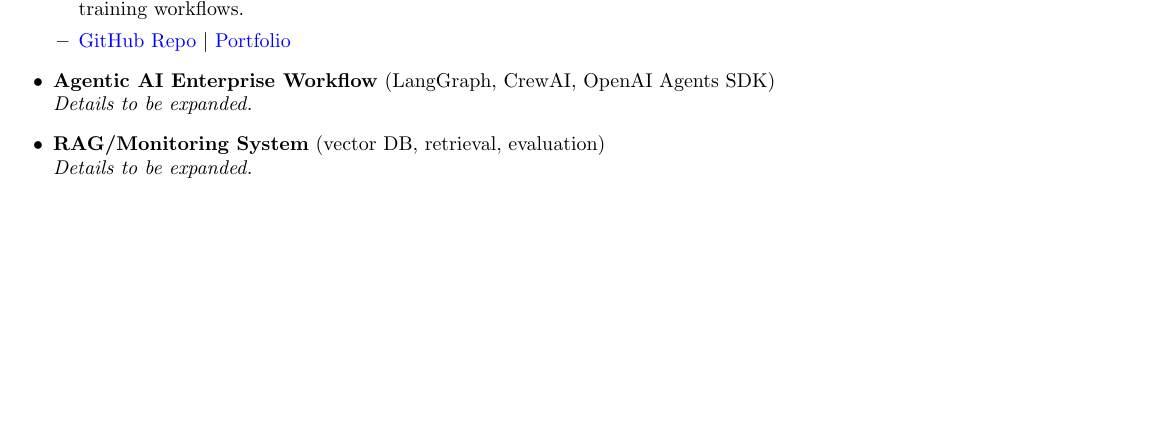
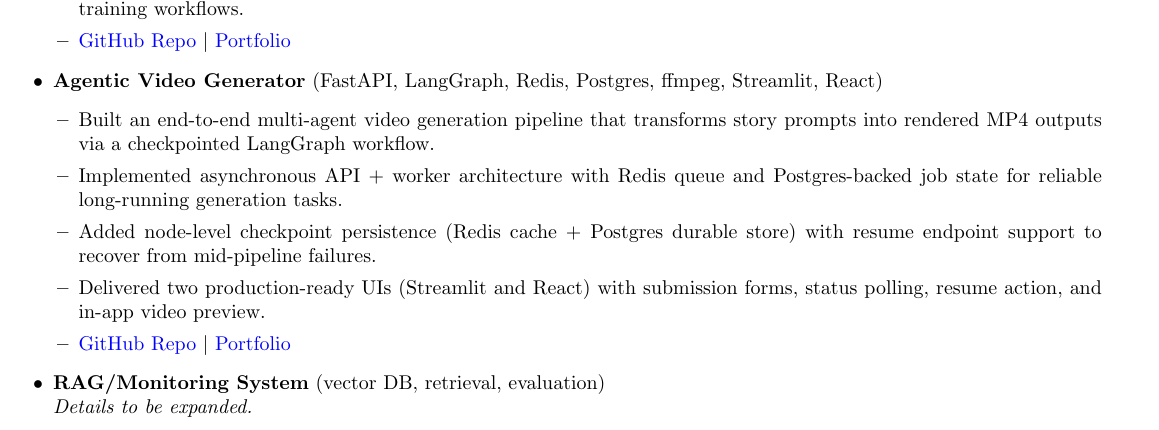
Before and after one commit to JaydipSingh/portfolio, a LaTeX CV (CV/main.tex): part of page 1 of 3, cut so that both start at the same text, the shorter picture padded with empty space. Compiled offline with pdfLaTeX.

Commit message:
feat: add Agentic Video Generator to portfolio and CV

```diff
--- a/CV/main.tex
+++ b/CV/main.tex
@@ -62,8 +62,14 @@
     \item Implemented checkpoint auto-ranking and stream retry/backoff logic, improving reliability for unattended arXiv-based training workflows.
     \item \href{https://github.com/JaydipSingh/subword_tokenizer}{GitHub Repo} $|$ \href{https://github.com/JaydipSingh/portfolio}{Portfolio}
   \end{itemize}
-  \item \textbf{Agentic AI Enterprise Workflow} (LangGraph, CrewAI, OpenAI Agents SDK) \\
-  \textit{Details to be expanded.}
+  \item \textbf{Agentic Video Generator} (FastAPI, LangGraph, Redis, Postgres, ffmpeg, Streamlit, React)
+  \begin{itemize}[leftmargin=0.45cm]
+    \item Built an end-to-end multi-agent video generation pipeline that transforms story prompts into rendered MP4 outputs via a checkpointed LangGraph workflow.
+    \item Implemented asynchronous API + worker architecture with Redis queue and Postgres-backed job state for reliable long-running generation tasks.
+    \item Added node-level checkpoint persistence (Redis cache + Postgres durable store) with resume endpoint support to recover from mid-pipeline failures.
+    \item Delivered two production-ready UIs (Streamlit and React) with submission forms, status polling, resume action, and in-app video preview.
+    \item \href{https://github.com/JaydipSingh/agentic-video-generator}{GitHub Repo} $|$ \href{https://github.com/JaydipSingh/portfolio}{Portfolio}
+  \end{itemize}
   \item \textbf{RAG/Monitoring System} (vector DB, retrieval, evaluation) \\
   \textit{Details to be expanded.}
 \end{itemize}
```
Also changed, not shown: CV/main.pdf, README.md.
